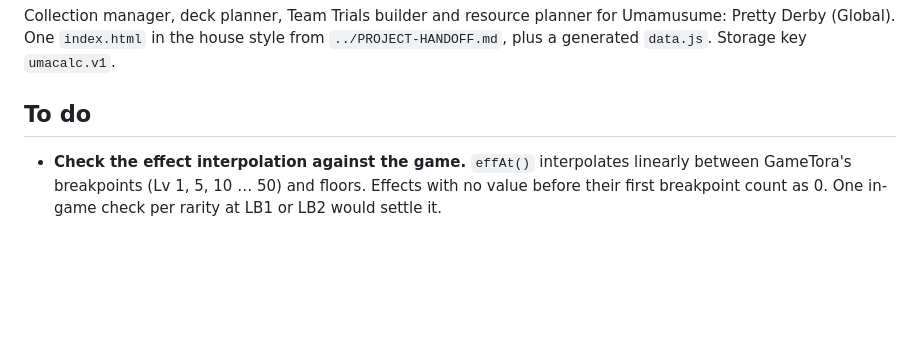
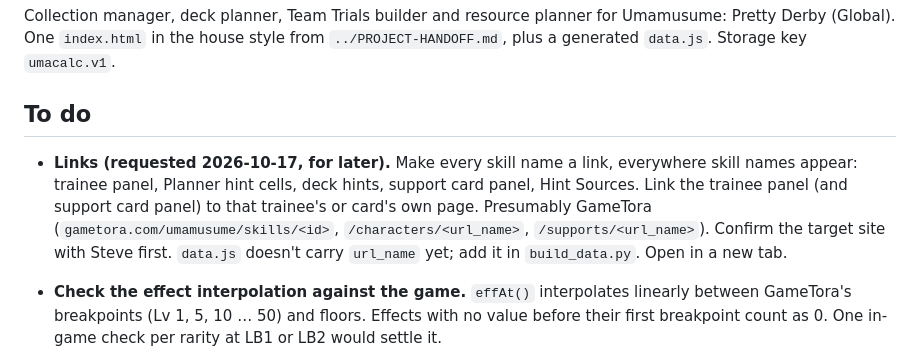
Before and after one commit to blu-s0l/Umacalc, a Markdown page: OPEN-ITEMS.md, the part around the change. Rendered like a GitHub page; blank space fills up the shorter version.

Commit message:
Backlog: skill-name and trainee/card page links
Co-Authored-By: Claude Opus 5.5 <noreply@anthropic.com>

```diff
--- a/OPEN-ITEMS.md
+++ b/OPEN-ITEMS.md
@@ -5,6 +5,13 @@ Umamusume: Pretty Derby (Global). One `index.html` in the house style from
 `../PROJECT-HANDOFF.md`, plus a generated `data.js`. Storage key `umacalc.v1`.
 
 ## To do
+
+- **Links (requested 2026-10-17, for later).** Make every skill name a link, everywhere skill
+  names appear: trainee panel, Planner hint cells, deck hints, support card panel, Hint Sources.
+  Link the trainee panel (and support card panel) to that trainee's or card's own page.
+  Presumably GameTora (`gametora.com/umamusume/skills/<id>`, `/characters/<url_name>`,
+  `/supports/<url_name>`). Confirm the target site with Steve first. `data.js` doesn't carry
+  `url_name` yet; add it in `build_data.py`. Open in a new tab.
 
 - **Check the effect interpolation against the game.** `effAt()` interpolates linearly
   between GameTora's breakpoints (Lv 1, 5, 10 … 50) and floors. Effects with no value before
```
